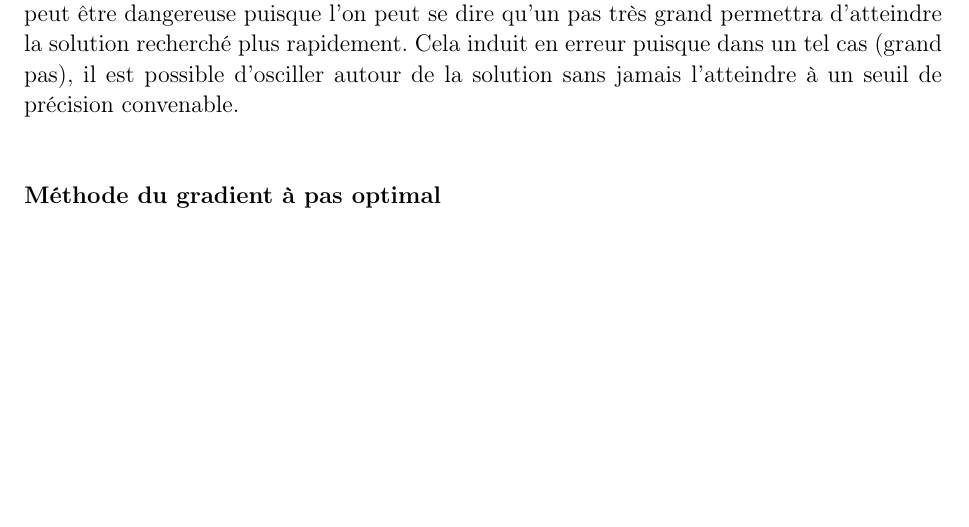
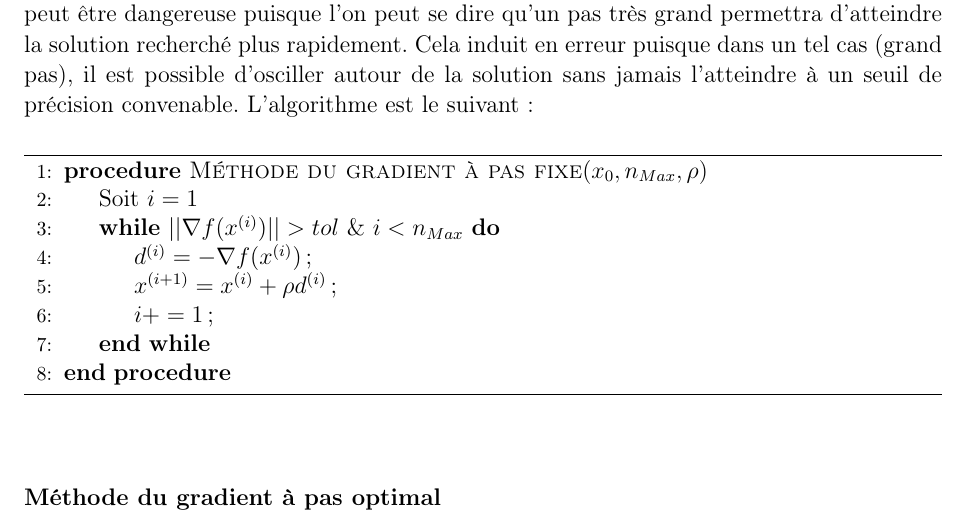
Before and after one commit to MagixInTheAir/MA324, a LaTeX book (rapport/AUDET_CHANDON_DE-CLAVERIE_HUYNH_aero3SA1.tex, which reads rapport/desc.tex): part of page 7 of 22, cut so that both start at the same text, the shorter picture padded with empty space. Compiled offline with pdfLaTeX.

Commit message:
Algo pas fixe

```diff
--- a/rapport/AUDET_CHANDON_DE-CLAVERIE_HUYNH_aero3SA1.tex
+++ b/rapport/AUDET_CHANDON_DE-CLAVERIE_HUYNH_aero3SA1.tex
@@ -11,6 +11,8 @@
 %\usepackage[english]{babel} % If you write in English
 \usepackage{a4wide}
 \usepackage{graphicx}
+\usepackage{algorithm}
+\usepackage{algpseudocode}
 \graphicspath{{images/}}
 \usepackage{subfig}
 \usepackage{tikz}
--- a/rapport/desc.tex
+++ b/rapport/desc.tex
@@ -45,8 +45,20 @@ Les méthodes de gradients sont des méthodes de descentes basées sur la connai
 \subsubsection{Principes}
 L'idée derrière ces méthodes est de trouver $\argmin_x f(x)$ à partir d'un point initial puis d'en choisir une direction et un pas de descente. L'efficacité de l'algorithme sera grandement influencée par le pas de descente. Le choix de ce paramètre donne naissance aux trois méthodes que nous étudions.
 \subsubsection{Méthode du gradient à pas fixe}
-La méthode du gradient à pas fixe est la plus simple à mettre en place. Cependant, elle peut être dangereuse puisque l'on peut se dire qu'un pas très grand permettra d'atteindre la solution recherché plus rapidement. Cela induit en erreur puisque dans un tel cas (grand pas), il est possible d'osciller autour de la solution sans jamais l'atteindre à un seuil de précision convenable.
+La méthode du gradient à pas fixe est la plus simple à mettre en place. Cependant, elle peut être dangereuse puisque l'on peut se dire qu'un pas très grand permettra d'atteindre la solution recherché plus rapidement. Cela induit en erreur puisque dans un tel cas (grand pas), il est possible d'osciller autour de la solution sans jamais l'atteindre à un seuil de précision convenable. L'algorithme est le suivant :
+\begin{algorithm}
 
+	\begin{algorithmic}[1]
+		\Procedure{Méthode du gradient à pas fixe}{$x_0,n_{Max},\rho$}
+		\State Soit $i=1$
+		\While{$||\nabla f(x^{(i)})||>tol\ \& \ i<n_{Max}$}
+		\State $d^{(i)}=-\nabla f(x^{(i)})$;
+		\State $x^{(i+1)}=x^{(i)}+\rho d^{(i)}$;
+		\State $i+=1$;
+		\EndWhile
+		\EndProcedure
+	\end{algorithmic}
+\end{algorithm}
 \subsubsection{Méthode du gradient à pas optimal}
 \subsubsection{Méthode du gradient conjugué}
 %%%%%%%%%%%%%%%%%%%%%%%%%%%%%%%%%%%%%%%%%%%%%%%%%%%%%%%%%%%%
```
Also changed, not shown: rapport/AUDET_CHANDON_DE-CLAVERIE_HUYNH_aero3SA1.pdf.
